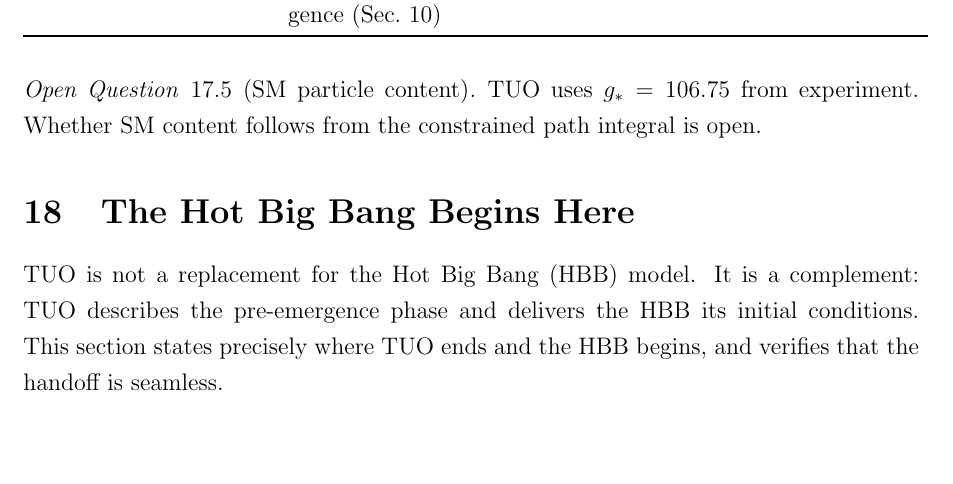
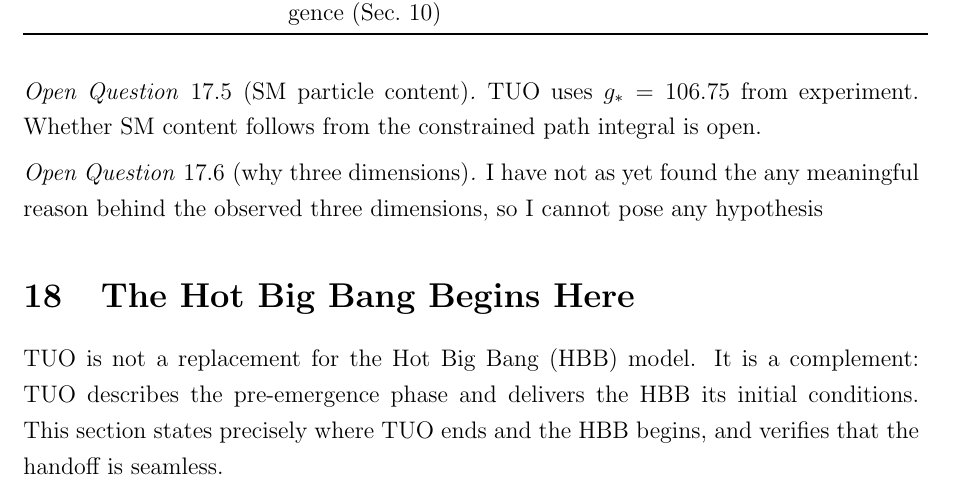
Before and after one commit to matshaba/UniversalOrigins, a LaTeX paper (docs/universal_origins.tex): part of page 24 of 27 before the commit and part of page 24 of 28 after it, cut so that both start at the same text, the shorter picture padded with empty space. Compiled offline with pdfLaTeX.

Commit message:
Update universal_origins.tex

```diff
--- a/docs/universal_origins.tex
+++ b/docs/universal_origins.tex
@@ -1332,6 +1332,11 @@ TUO uses $\gstar = 106.75$ from experiment.
 Whether SM content follows from the constrained path integral is open.
 \end{openq}
 
+\begin{openq}[why three dimensions]\label{oq:sm}
+I have not as yet found the any meaningful reason behind the observed
+three dimensions, so I cannot pose any hypothesis
+\end{openq}
+
 
 % ══════════════════════════════════════════════════════════════════════════════
 \section{The Hot Big Bang Begins Here}
```
